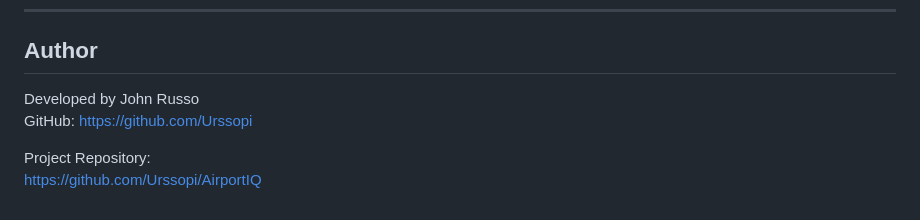
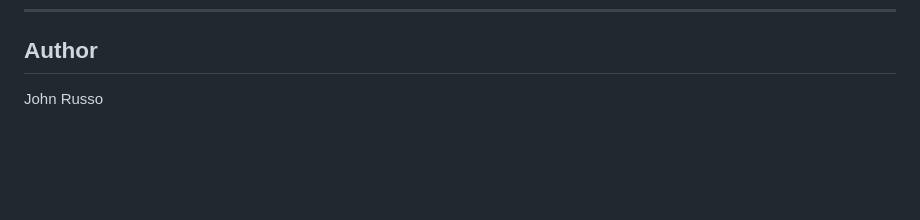
Before and after one commit to Urssopi/AirportIQ, a Markdown page: README.md, the part around the change. Drawn GitHub-style; blank space fills up the shorter version.

Commit message:
Update README.md
Removed project repository links and simplified author section.

```diff
--- a/README.md
+++ b/README.md
@@ -101,9 +101,4 @@ The long-term vision for AirportIQ is to evolve into a full-scale intelligent tr
 ---
 
 ## Author
-
-Developed by John Russo
-GitHub: https://github.com/Urssopi
-
-Project Repository:
-https://github.com/Urssopi/AirportIQ
+John Russo
```
